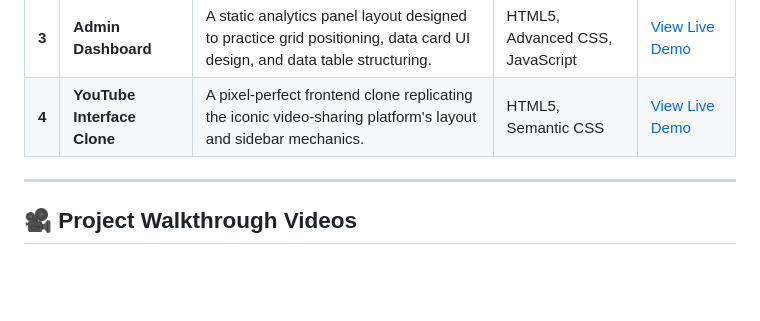
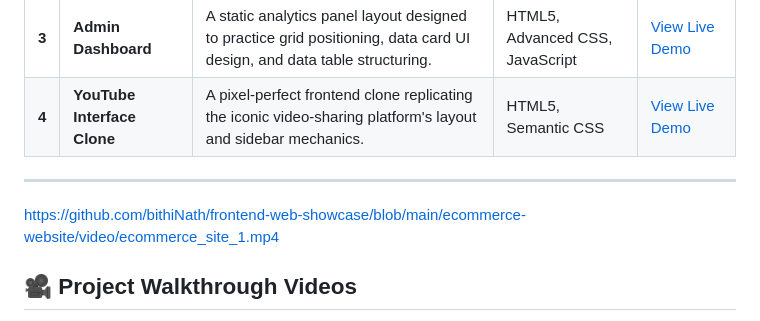
Before and after one commit to bithiNath/frontend-web-showcase, a Markdown page: README.md, the part around one of its changes. Drawn GitHub-style; blank space fills up the shorter version.

```diff
--- a/README.md
+++ b/README.md
@@ -16,6 +16,6 @@ These projects demonstrate my strong foundational skills in creating responsive
 | **4** | **YouTube Interface Clone** | A pixel-perfect frontend clone replicating the iconic video-sharing platform's layout and sidebar mechanics. | HTML5, Semantic CSS | [View Live Demo](https://bithinath.github.io/frontend-web-showcase/youtube_interface/) |
 
 ---
-
+https://github.com/bithiNath/frontend-web-showcase/blob/main/ecommerce-website/video/ecommerce_site_1.mp4
 
 <h2>🎥 Project Walkthrough Videos</h2>
```
Also changed, not shown: other parts of README.md (+3 -0 lines).
